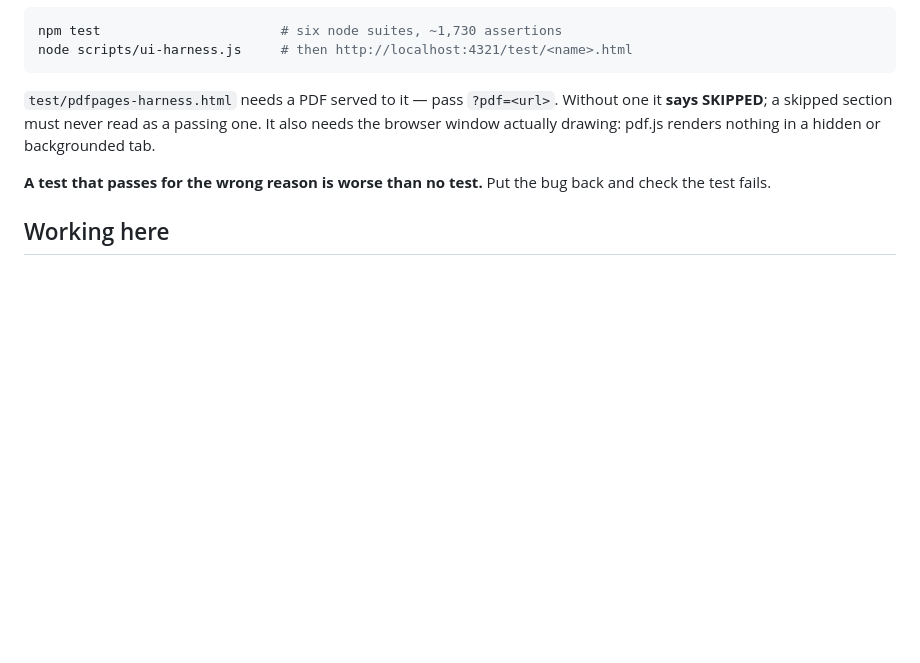
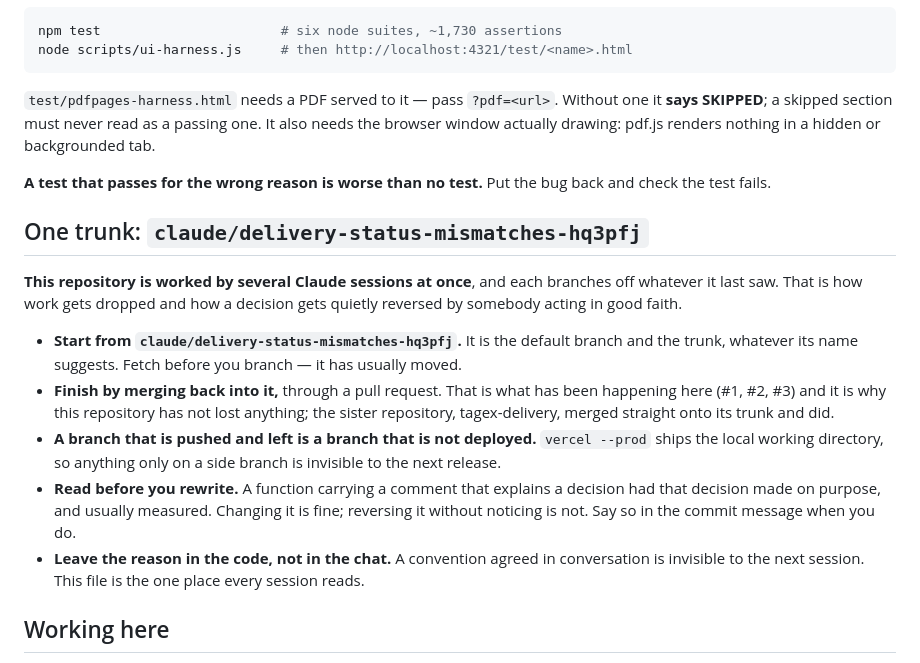
Before and after one commit to Raymond-Tagex/tagex-site-scheduler, a Markdown page: CLAUDE.md, the part around the change. GitHub-like rendering; blank space fills up the shorter version.

Commit message:
CLAUDE.md: the branch convention, where every session reads it
Several Claude sessions work this repository at once, each branching off
whatever it last saw. Work here has gone through pull requests (#1, #2, #3)
and nothing has been lost because of it — the sister repository,
tagex-delivery, merged straight onto its trunk and dropped a feature from a
deploy, and had a commented decision reversed inside a day.

So this records what is already being done rather than imposing something new:
start from claude/delivery-status-mismatches-hq3pfj, come back to it through a
PR, and read a comment explaining a decision before undoing it.

Written in the repository because the previous version of this agreement lived
in a chat message, which is exactly where it was invisible to the sessions
that needed it.

Co-Authored-By: Claude Opus 5 <noreply@anthropic.com>

```diff
--- a/CLAUDE.md
+++ b/CLAUDE.md
@@ -86,6 +86,26 @@ window actually drawing: pdf.js renders nothing in a hidden or backgrounded tab.
 **A test that passes for the wrong reason is worse than no test.** Put the bug back and check
 the test fails.
 
+## One trunk: `claude/delivery-status-mismatches-hq3pfj`
+
+**This repository is worked by several Claude sessions at once**, and each branches off
+whatever it last saw. That is how work gets dropped and how a decision gets quietly reversed by
+somebody acting in good faith.
+
+- **Start from `claude/delivery-status-mismatches-hq3pfj`.** It is the default branch and the
+  trunk, whatever its name suggests. Fetch before you branch — it has usually moved.
+- **Finish by merging back into it,** through a pull request. That is what has been happening
+  here (#1, #2, #3) and it is why this repository has not lost anything; the sister repository,
+  tagex-delivery, merged straight onto its trunk and did.
+- **A branch that is pushed and left is a branch that is not deployed.** `vercel --prod` ships
+  the local working directory, so anything only on a side branch is invisible to the next
+  release.
+- **Read before you rewrite.** A function carrying a comment that explains a decision had that
+  decision made on purpose, and usually measured. Changing it is fine; reversing it without
+  noticing is not. Say so in the commit message when you do.
+- **Leave the reason in the code, not in the chat.** A convention agreed in conversation is
+  invisible to the next session. This file is the one place every session reads.
+
 ## Working here
 
 - **Verify against live Airtable before changing code.** Field names, select choices and record
```
